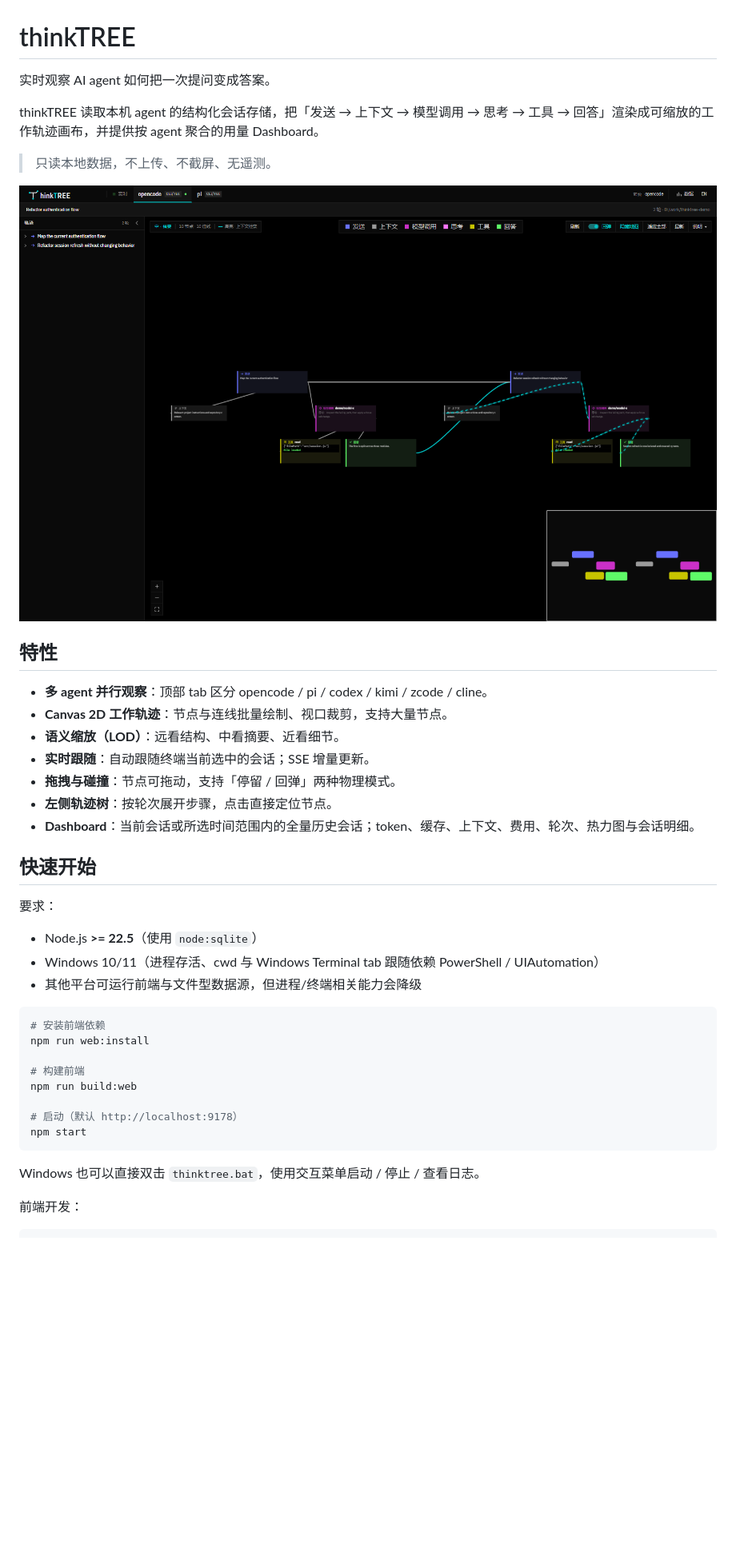
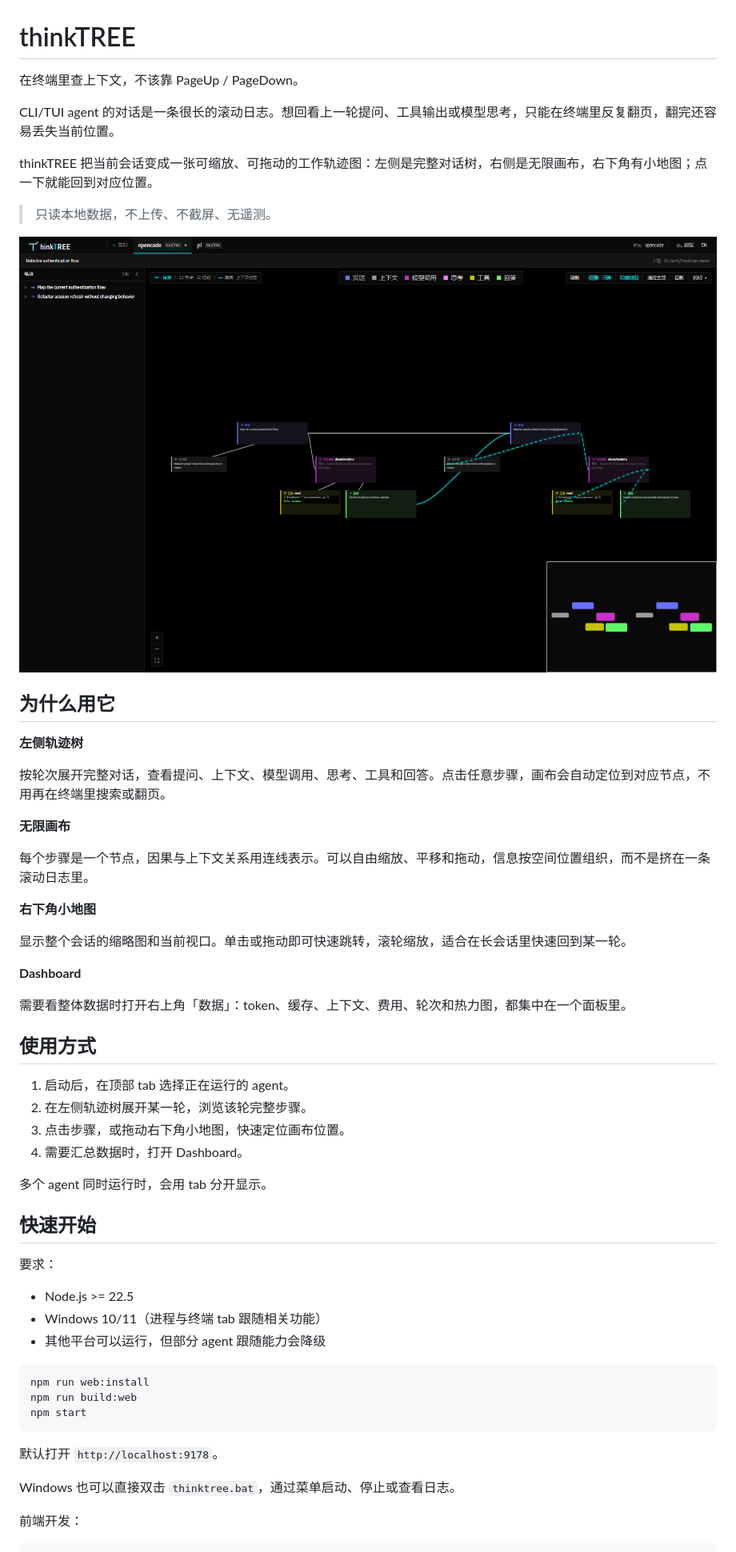
Before and after one commit to kwong012/thinktree, a Markdown page: README.md, the part around one of its changes. Shown at 80% size. Rendered like a GitHub page; blank space fills up the shorter version.

Commit message:
docs: refocus readme on terminal context navigation

````diff
--- a/README.md
+++ b/README.md
@@ -1,8 +1,10 @@
 # thinkTREE
 
-实时观察 AI agent 如何把一次提问变成答案。
+在终端里查上下文，不该靠 PageUp / PageDown。
 
-thinkTREE 读取本机 agent 的结构化会话存储，把「发送 → 上下文 → 模型调用 → 思考 → 工具 → 回答」渲染成可缩放的工作轨迹画布，并提供按 agent 聚合的用量 Dashboard。
+CLI/TUI agent 的对话是一条很长的滚动日志。想回看上一轮提问、工具输出或模型思考，只能在终端里反复翻页，翻完还容易丢失当前位置。
+
+thinkTREE 把当前会话变成一张可缩放、可拖动的工作轨迹图：左侧是完整对话树，右侧是无限画布，右下角有小地图；点一下就能回到对应位置。
 
 > 只读本地数据，不上传、不截屏、无遥测。
 
@@ -10,34 +12,48 @@ thinkTREE 读取本机 agent 的结构化会话存储，把「发送 → 上下
 
-## 特性
+## 为什么用它
 
-- **多 agent 并行观察**：顶部 tab 区分 opencode / pi / codex / kimi / zcode / cline。
-- **Canvas 2D 工作轨迹**：节点与连线批量绘制、视口裁剪，支持大量节点。
-- **语义缩放（LOD）**：远看结构、中看摘要、近看细节。
-- **实时跟随**：自动跟随终端当前选中的会话；SSE 增量更新。
-- **拖拽与碰撞**：节点可拖动，支持「停留 / 回弹」两种物理模式。
-- **左侧轨迹树**：按轮次展开步骤，点击直接定位节点。
-- **Dashboard**：当前会话或所选时间范围内的全量历史会话；token、缓存、上下文、费用、轮次、热力图与会话明细。
+**左侧轨迹树**
+
+按轮次展开完整对话，查看提问、上下文、模型调用、思考、工具和回答。点击任意步骤，画布会自动定位到对应节点，不用再在终端里搜索或翻页。
+
+**无限画布**
+
+每个步骤是一个节点，因果与上下文关系用连线表示。可以自由缩放、平移和拖动，信息按空间位置组织，而不是挤在一条滚动日志里。
+
+**右下角小地图**
+
+显示整个会话的缩略图和当前视口。单击或拖动即可快速跳转，滚轮缩放，适合在长会话里快速回到某一轮。
+
+**Dashboard**
+
+需要看整体数据时打开右上角「数据」：token、缓存、上下文、费用、轮次和热力图，都集中在一个面板里。
+
+## 使用方式
+
+1. 启动后，在顶部 tab 选择正在运行的 agent。
+2. 在左侧轨迹树展开某一轮，浏览该轮完整步骤。
+3. 点击步骤，或拖动右下角小地图，快速定位画布位置。
+4. 需要汇总数据时，打开 Dashboard。
+
+多个 agent 同时运行时，会用 tab 分开显示。
 
 ## 快速开始
 
 要求：
 
-- Node.js **>= 22.5**（使用 `node:sqlite`）
-- Windows 10/11（进程存活、cwd 与 Windows Terminal tab 跟随依赖 PowerShell / UIAutomation）
-- 其他平台可运行前端与文件型数据源，但进程/终端相关能力会降级
+- Node.js >= 22.5
+- Windows 10/11（进程与终端 tab 跟随相关功能）
+- 其他平台可以运行，但部分 agent 跟随能力会降级
 
 ```bash
-# 安装前端依赖
 npm run web:install
-
-# 构建前端
 npm run build:web
-
-# 启动（默认 http://localhost:9178）
 npm start
 ```
 
-Windows 也可以直接双击 `thinktree.bat`，使用交互菜单启动 / 停止 / 查看日志。
+默认打开 `http://localhost:9178`。
+
+Windows 也可以直接双击 `thinktree.bat`，通过菜单启动、停止或查看日志。
 
 前端开发：
 
````
Also changed, not shown: other parts of README.md (+16 -55 lines).
